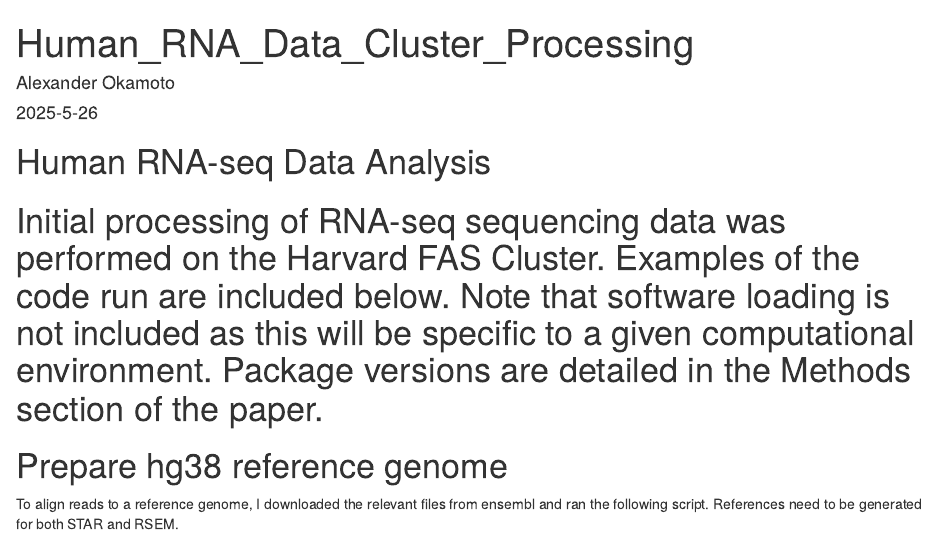
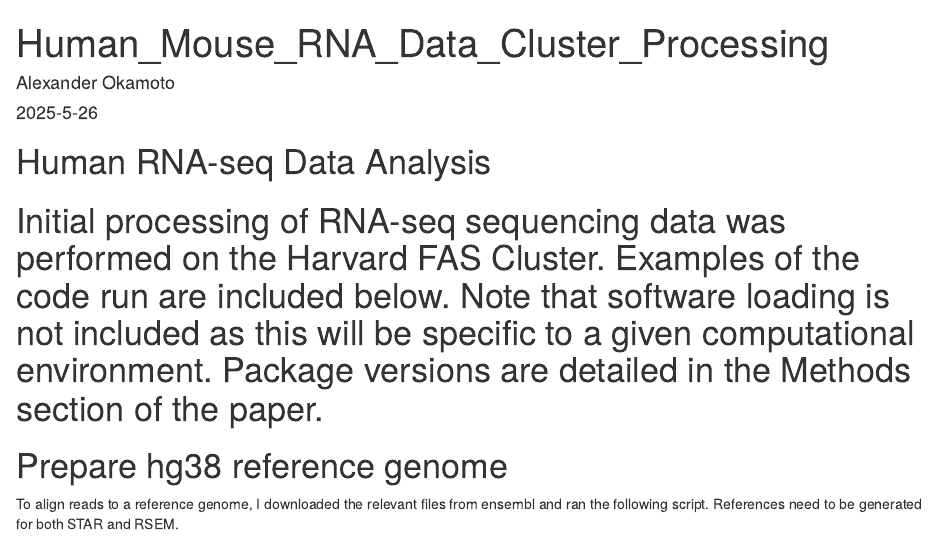
Before and after one commit to aokamoto-bio/Human_Autopod_Evolution, an R Markdown document (Human_Mouse_RNA_Data_Processing.Rmd): the page in a window 1100 px wide, from its top. Rendered offline with R 4.5, knitr and Pandoc, with nearby package versions.

Commit message:
Update and rename Human_RNA_Data_Processing.Rmd to Human_Mouse_RNA_Data_Processing.Rmd

```diff
--- a/Human_RNA_Data_Processing.Rmd
+++ b/Human_Mouse_RNA_Data_Processing.Rmd
@@ -1,5 +1,5 @@
 ---
-title: "Human_RNA_Data_Cluster_Processing"
+title: "Human_Mouse_RNA_Data_Cluster_Processing"
 author: "Alexander Okamoto"
 date: "2025-5-26"
 output: html_document
```
